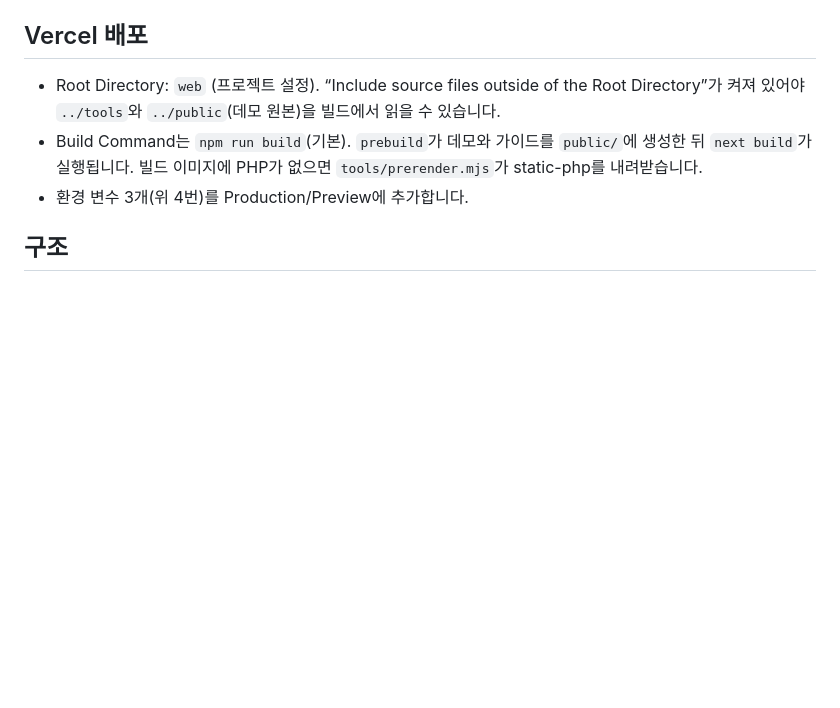
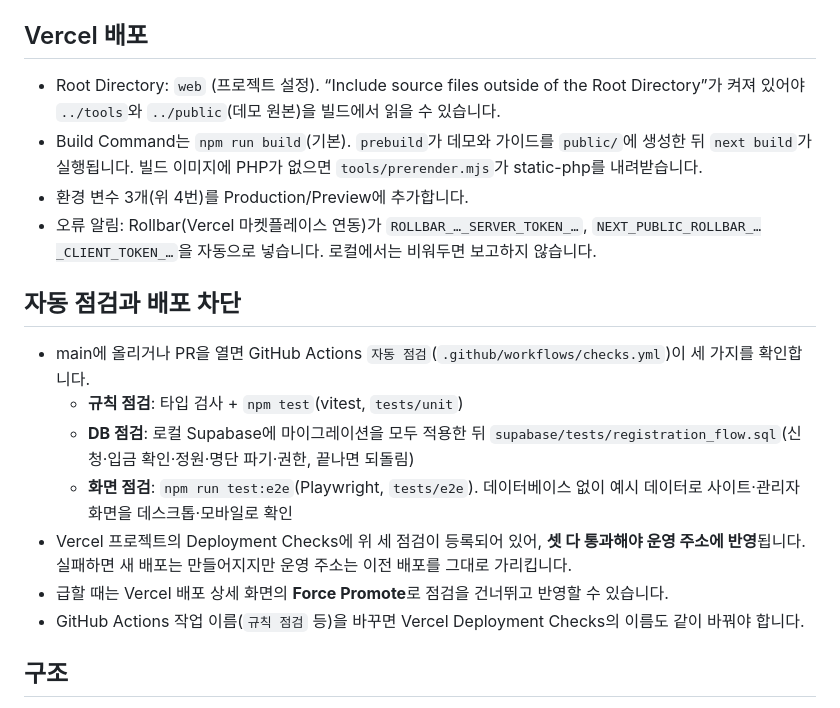
Before and after one commit to planderdev/queen, a Markdown page: web/README.md, the part around the change. GitHub-like rendering; blank space fills up the shorter version.

Commit message:
README: 오류 알림·자동 점검·배포 차단(Deployment Checks) 안내
Co-Authored-By: Claude Opus 5.5 <noreply@anthropic.com>

```diff
--- a/web/README.md
+++ b/web/README.md
@@ -55,6 +55,17 @@ npm run dev                   # http://localhost:3000
 - Root Directory: `web` (프로젝트 설정). “Include source files outside of the Root Directory”가 켜져 있어야 `../tools`와 `../public`(데모 원본)을 빌드에서 읽을 수 있습니다.
 - Build Command는 `npm run build`(기본). `prebuild`가 데모와 가이드를 `public/`에 생성한 뒤 `next build`가 실행됩니다. 빌드 이미지에 PHP가 없으면 `tools/prerender.mjs`가 static-php를 내려받습니다.
 - 환경 변수 3개(위 4번)를 Production/Preview에 추가합니다.
+- 오류 알림: Rollbar(Vercel 마켓플레이스 연동)가 `ROLLBAR_…_SERVER_TOKEN_…`, `NEXT_PUBLIC_ROLLBAR_…_CLIENT_TOKEN_…`을 자동으로 넣습니다. 로컬에서는 비워두면 보고하지 않습니다.
+
+## 자동 점검과 배포 차단
+
+- main에 올리거나 PR을 열면 GitHub Actions `자동 점검`(`.github/workflows/checks.yml`)이 세 가지를 확인합니다.
+  - **규칙 점검**: 타입 검사 + `npm test`(vitest, `tests/unit`)
+  - **DB 점검**: 로컬 Supabase에 마이그레이션을 모두 적용한 뒤 `supabase/tests/registration_flow.sql`(신청·입금 확인·정원·명단 파기·권한, 끝나면 되돌림)
+  - **화면 점검**: `npm run test:e2e`(Playwright, `tests/e2e`). 데이터베이스 없이 예시 데이터로 사이트·관리자 화면을 데스크톱·모바일로 확인
+- Vercel 프로젝트의 Deployment Checks에 위 세 점검이 등록되어 있어, **셋 다 통과해야 운영 주소에 반영**됩니다. 실패하면 새 배포는 만들어지지만 운영 주소는 이전 배포를 그대로 가리킵니다.
+- 급할 때는 Vercel 배포 상세 화면의 **Force Promote**로 점검을 건너뛰고 반영할 수 있습니다.
+- GitHub Actions 작업 이름(`규칙 점검` 등)을 바꾸면 Vercel Deployment Checks의 이름도 같이 바꿔야 합니다.
 
 ## 구조
 
```
